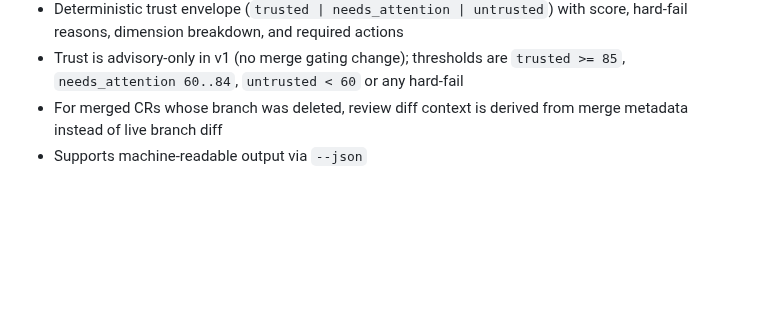
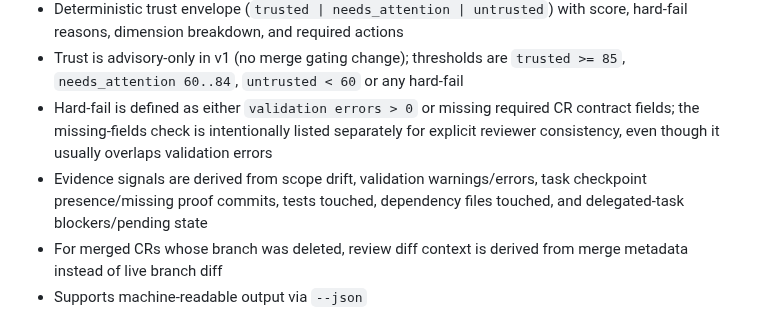
Before and after one commit to Kevandrew/sophia, a Markdown page: README.md, the part around the change. GitHub-like rendering; blank space fills up the shorter version.

Commit message:
chore(cr-24/task-4): Define hard-fail semantics precisely and clarify validation-field redundancy
Task: #4 Define hard-fail semantics precisely and clarify validation-field redundancy
CR: 24 Trust envelope in cr review (diff-optional confidence)

Sophia-CR: 24
Sophia-CR-UID: cr_fa3d013d-4f13-47a7-afdb-34a535d79777
Sophia-Base-Ref: main
Sophia-Base-Commit: 3a81bbdd6447e6c680e9668710f4b1a169d8ccf1
Sophia-Task-Scope-Mode: task_contract
Sophia-Task: 4
Sophia-Intent: Trust envelope in cr review (diff-optional confidence)

```diff
--- a/README.md
+++ b/README.md
@@ -422,6 +422,8 @@ Displays:
 * Test file changes (basic detection)
 * Deterministic trust envelope (`trusted | needs_attention | untrusted`) with score, hard-fail reasons, dimension breakdown, and required actions
 * Trust is advisory-only in v1 (no merge gating change); thresholds are `trusted >= 85`, `needs_attention 60..84`, `untrusted < 60` or any hard-fail
+* Hard-fail is defined as either `validation errors > 0` or missing required CR contract fields; the missing-fields check is intentionally listed separately for explicit reviewer consistency, even though it usually overlaps validation errors
+* Evidence signals are derived from scope drift, validation warnings/errors, task checkpoint presence/missing proof commits, tests touched, dependency files touched, and delegated-task blockers/pending state
 * For merged CRs whose branch was deleted, review diff context is derived from merge metadata instead of live branch diff
 * Supports machine-readable output via `--json`
 
```
